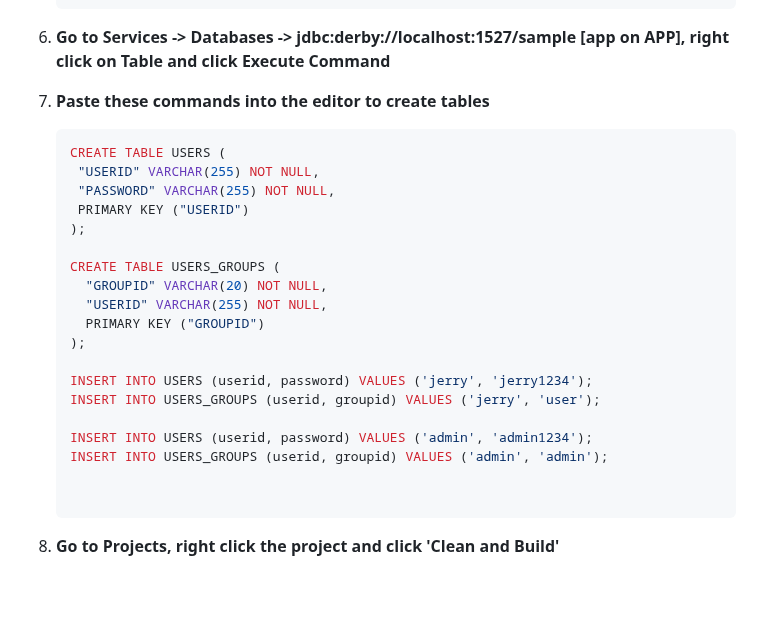
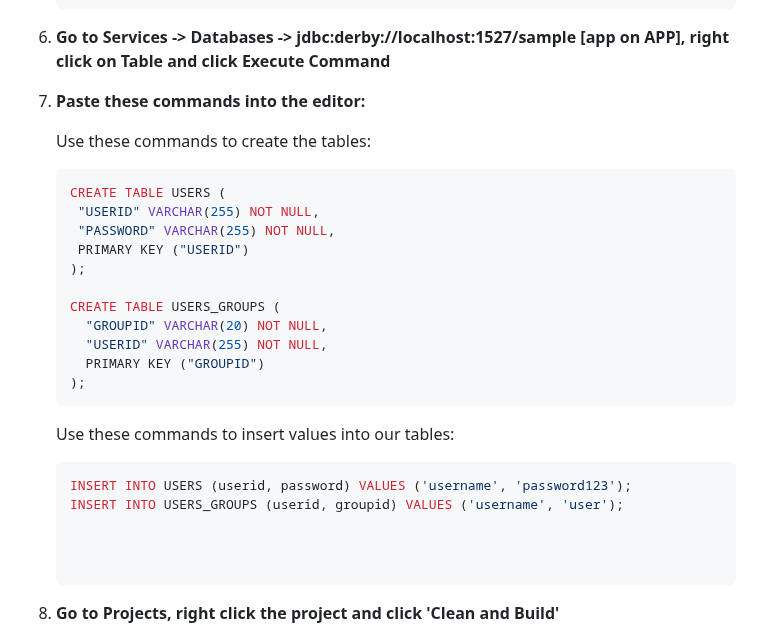
Before and after one commit to lukeirwin03/UserManagementApp-AdvJava, a Markdown page: README.md, the part around the change. Drawn GitHub-style; blank space fills up the shorter version.

````diff
--- a/README.md
+++ b/README.md
@@ -70,7 +70,9 @@ Before starting the installation, ensure the following are installed:
 
 6. **Go to Services -> Databases -> jdbc:derby://localhost:1527/sample [app on APP], right click on Table and click Execute Command**
 
-7. **Paste these commands into the editor to create tables**
+7. **Paste these commands into the editor:**
+
+    Use these commands to create the tables:
     ```sh
     CREATE TABLE USERS (
      "USERID" VARCHAR(255) NOT NULL,
@@ -83,12 +85,13 @@ Before starting the installation, ensure the following are installed:
       "USERID" VARCHAR(255) NOT NULL,
       PRIMARY KEY ("GROUPID")
     );
+   ```
 
-   INSERT INTO USERS (userid, password) VALUES ('jerry', 'jerry1234');
-   INSERT INTO USERS_GROUPS (userid, groupid) VALUES ('jerry', 'user');
+   Use these commands to insert values into our tables:
+   ```sh
+   INSERT INTO USERS (userid, password) VALUES ('username', 'password123');
+   INSERT INTO USERS_GROUPS (userid, groupid) VALUES ('username', 'user');
 
-   INSERT INTO USERS (userid, password) VALUES ('admin', 'admin1234');
-   INSERT INTO USERS_GROUPS (userid, groupid) VALUES ('admin', 'admin');
 
 
 8. **Go to Projects, right click the project and click 'Clean and Build'**
````
